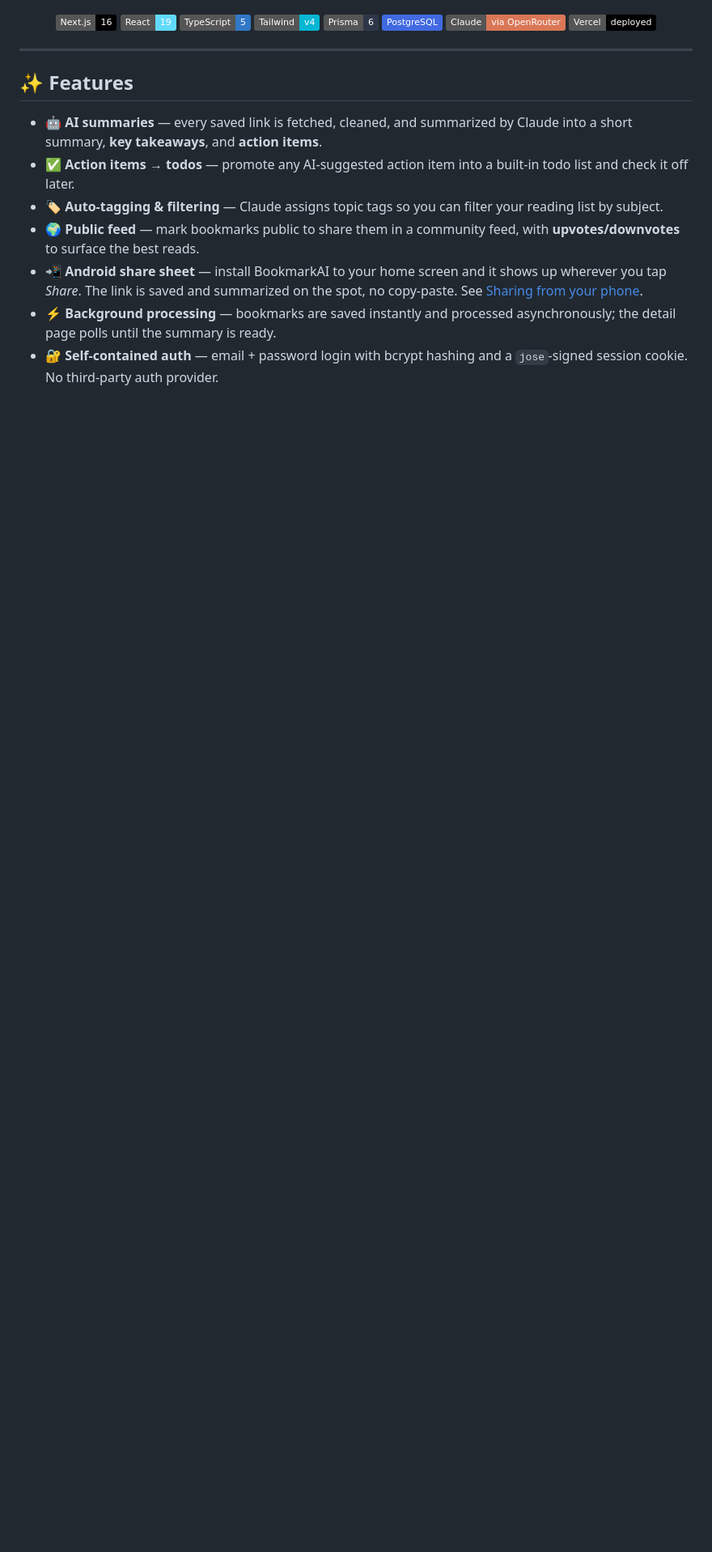
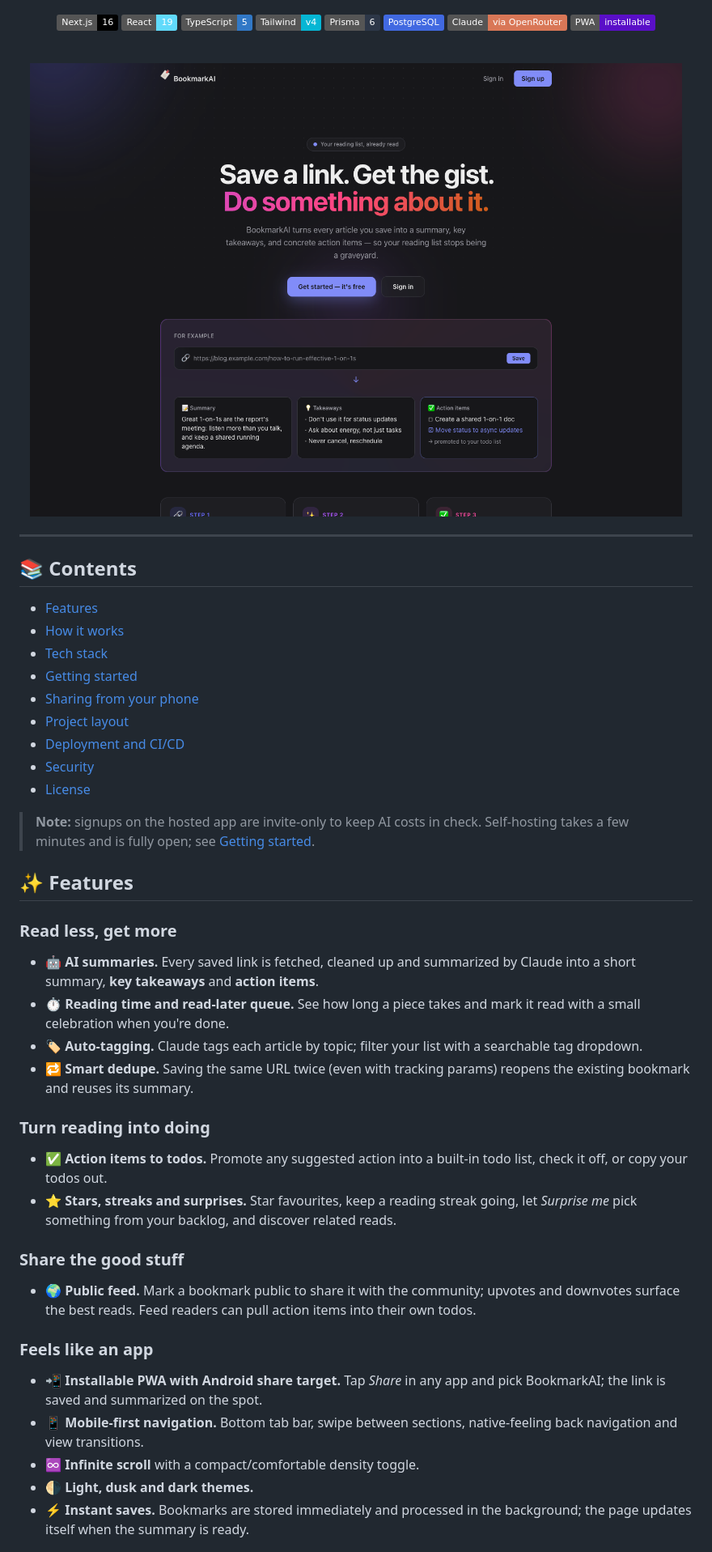
Before and after one commit to PrataapMS/ai-bookmarker, a Markdown page: README.md, the part around one of its changes. Shown at 81% size. Rendered like a GitHub page; pictures changed too: docs/assets/landing.png (added); badges without logos; blank space fills up the shorter version.

Commit message:
Refresh README with screenshots, badges and a flow diagram
Groups features by use, adds a self-host guide and a social preview image.

```diff
--- a/README.md
+++ b/README.md
@@ -20,26 +27,69 @@ public feed.
 [![Prisma](https://img.shields.io/badge/Prisma-6-2D3748?logo=prisma&logoColor=white)](https://www.prisma.io/)
 [![PostgreSQL](https://img.shields.io/badge/PostgreSQL-4169E1?logo=postgresql&logoColor=white)](https://www.postgresql.org/)
 [![Claude](https://img.shields.io/badge/Claude-via%20OpenRouter-D97757?logo=anthropic&logoColor=white)](https://openrouter.ai/)
-[![Deployed on Vercel](https://img.shields.io/badge/Vercel-deployed-000000?logo=vercel&logoColor=white)](https://ai-bookmarker.vercel.app)
+[![PWA](https://img.shields.io/badge/PWA-installable-5A0FC8?logo=pwa&logoColor=white)](#-sharing-from-your-phone)
+
+<br />
+
+<a href="https://ai-bookmarker.vercel.app">
+  <img src="docs/assets/landing.png" alt="BookmarkAI landing page: save a link, get the gist, do something about it" width="900" />
+</a>
 
 </div>
 
 ---
 
+## 📚 Contents
+
+- [Features](#-features)
+- [How it works](#-how-it-works)
+- [Tech stack](#-tech-stack)
+- [Getting started](#-getting-started)
+- [Sharing from your phone](#-sharing-from-your-phone)
+- [Project layout](#-project-layout)
+- [Deployment and CI/CD](#%EF%B8%8F-deployment-and-cicd)
+- [Security](#-security)
+- [License](#-license)
+
+> **Note:** signups on the hosted app are invite-only to keep AI costs in
+> check. Self-hosting takes a few minutes and is fully open; see
+> [Getting started](#-getting-started).
+
 ## ✨ Features
 
-- **🤖 AI summaries** — every saved link is fetched, cleaned, and summarized by
-  Claude into a short summary, **key takeaways**, and **action items**.
-- **✅ Action items → todos** — promote any AI-suggested action item into a
-  built-in todo list and check it off later.
-- **🏷️ Auto-tagging & filtering** — Claude assigns topic tags so you can filter
-  your reading list by subject.
-- **🌍 Public feed** — mark bookmarks public to share them in a community feed,
-  with **upvotes/downvotes** to surface the best reads.
-- **📲 Android share sheet** — install BookmarkAI to your home screen and it
-  shows up wherever you tap *Share*. The link is saved and summarized on the
-  spot, no copy-paste. See [Sharing from your phone](#-sharing-from-your-phone).
-- **⚡ Background processing** — bookmarks are saved instantly and processed
-  asynchronously; the detail page polls until the summary is ready.
-- **🔐 Self-contained auth** — email + password login with bcrypt hashing and a
-  `jose`-signed session cookie. No third-party auth provider.
+### Read less, get more
+
+- **🤖 AI summaries.** Every saved link is fetched, cleaned up and summarized
+  by Claude into a short summary, **key takeaways** and **action items**.
+- **⏱️ Reading time and read-later queue.** See how long a piece takes and
+  mark it read with a small celebration when you're done.
+- **🏷️ Auto-tagging.** Claude tags each article by topic; filter your list with
+  a searchable tag dropdown.
+- **🔁 Smart dedupe.** Saving the same URL twice (even with tracking params)
+  reopens the existing bookmark and reuses its summary.
+
+### Turn reading into doing
+
+- **✅ Action items to todos.** Promote any suggested action into a built-in
+  todo list, check it off, or copy your todos out.
+- **⭐ Stars, streaks and surprises.** Star favourites, keep a reading streak
+  going, let *Surprise me* pick something from your backlog, and discover
+  related reads.
+
+### Share the good stuff
+
+- **🌍 Public feed.** Mark a bookmark public to share it with the community;
+  upvotes and downvotes surface the best reads. Feed readers can pull action
+  items into their own todos.
+
+### Feels like an app
+
+- **📲 Installable PWA with Android share target.** Tap *Share* in any app and
+  pick BookmarkAI; the link is saved and summarized on the spot.
+- **📱 Mobile-first navigation.** Bottom tab bar, swipe between sections,
+  native-feeling back navigation and view transitions.
+- **♾️ Infinite scroll** with a compact/comfortable density toggle.
+- **🌗 Light, dusk and dark themes.**
+- **⚡ Instant saves.** Bookmarks are stored immediately and processed in the
+  background; the page updates itself when the summary is ready.
+
```
Also changed, not shown: other parts of README.md (+139 -102 lines), docs/assets/social-preview.png (added).
